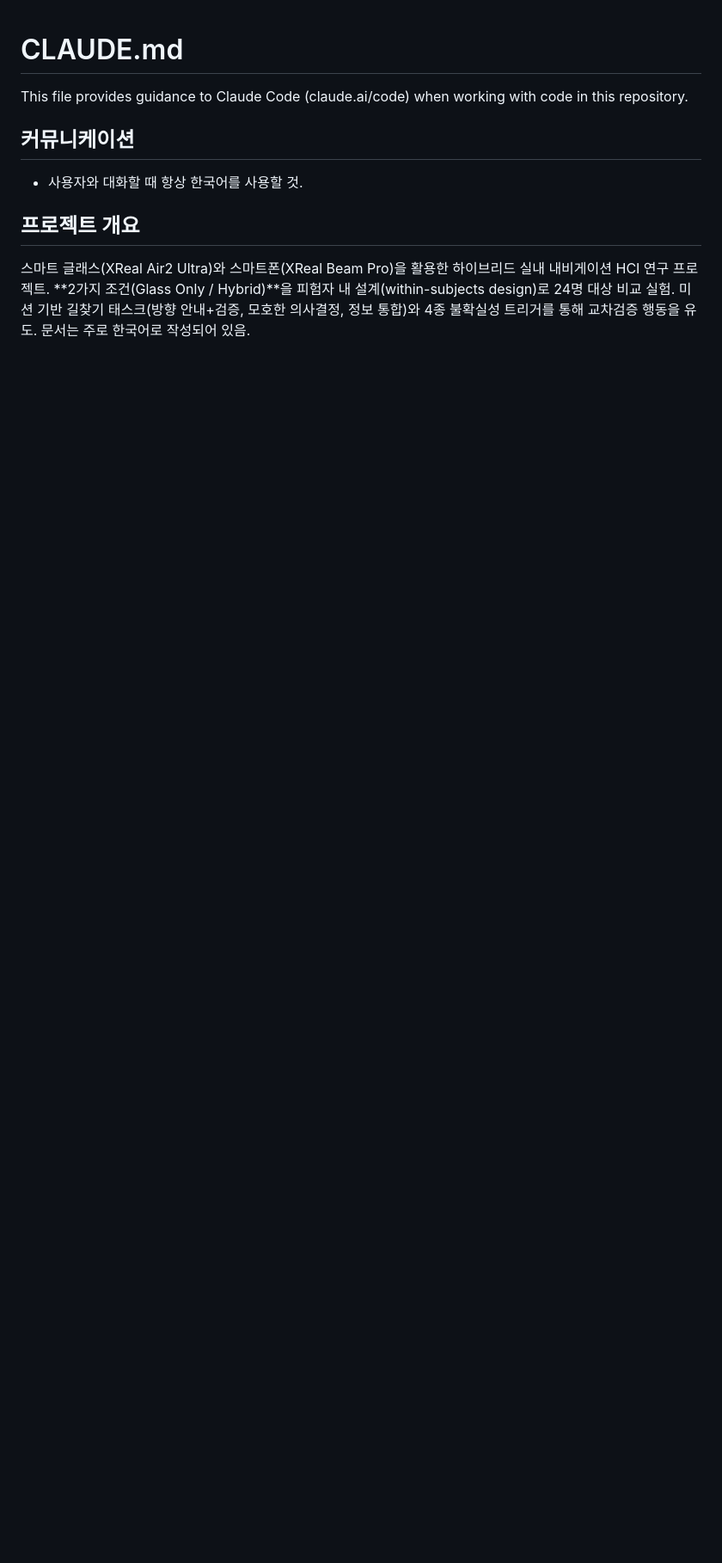
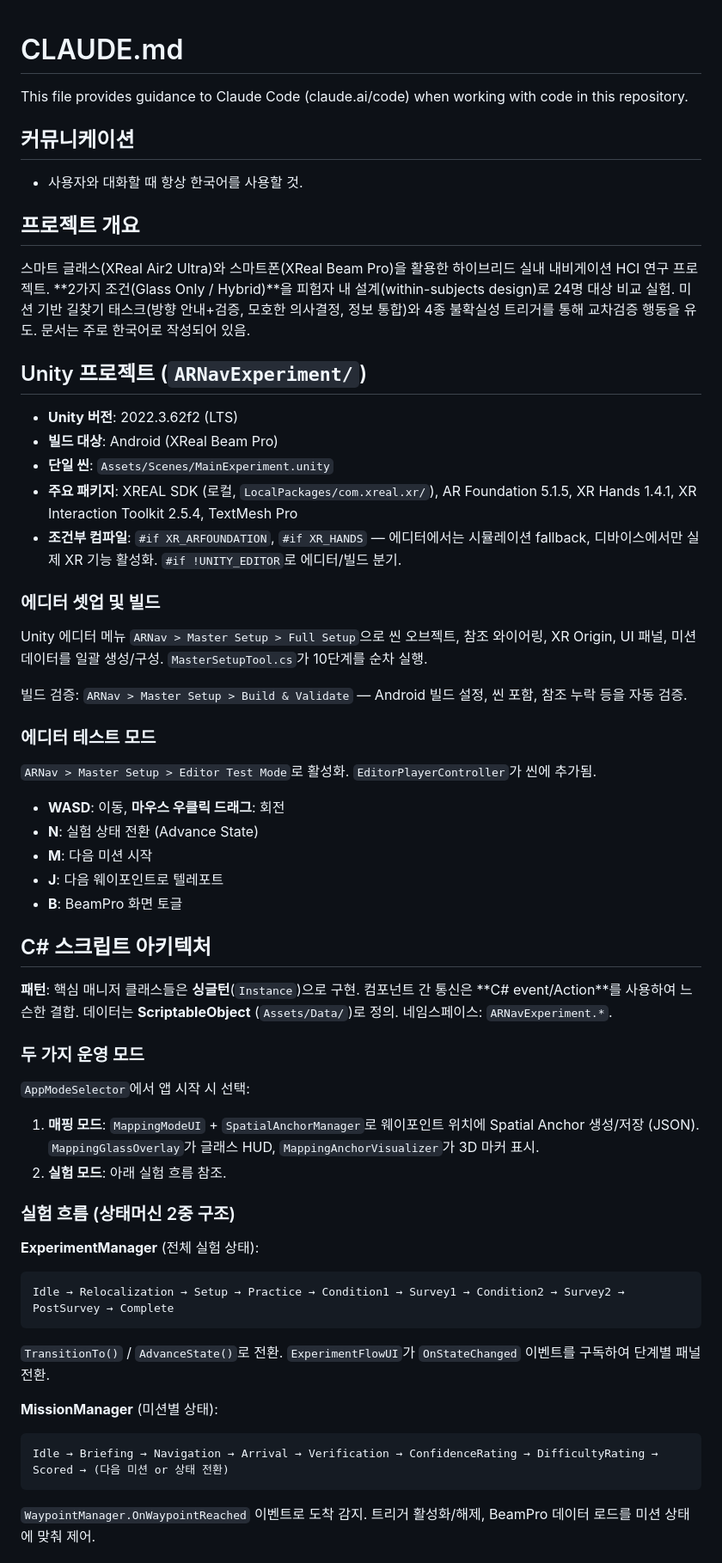
Before and after one commit to Facical/ArglassNavigation, a Markdown page: CLAUDE.md, the part around one of its changes. Shown at 86% size. GitHub-like rendering; blank space fills up the shorter version.

````diff
--- a/CLAUDE.md
+++ b/CLAUDE.md
@@ -9,3 +9,51 @@ This file provides guidance to Claude Code (claude.ai/code) when working with co
 ## 프로젝트 개요
 
 스마트 글래스(XReal Air2 Ultra)와 스마트폰(XReal Beam Pro)을 활용한 하이브리드 실내 내비게이션 HCI 연구 프로젝트. **2가지 조건(Glass Only / Hybrid)**을 피험자 내 설계(within-subjects design)로 24명 대상 비교 실험. 미션 기반 길찾기 태스크(방향 안내+검증, 모호한 의사결정, 정보 통합)와 4종 불확실성 트리거를 통해 교차검증 행동을 유도. 문서는 주로 한국어로 작성되어 있음.
+
+## Unity 프로젝트 (`ARNavExperiment/`)
+
+- **Unity 버전**: 2022.3.62f2 (LTS)
+- **빌드 대상**: Android (XReal Beam Pro)
+- **단일 씬**: `Assets/Scenes/MainExperiment.unity`
+- **주요 패키지**: XREAL SDK (로컬, `LocalPackages/com.xreal.xr/`), AR Foundation 5.1.5, XR Hands 1.4.1, XR Interaction Toolkit 2.5.4, TextMesh Pro
+- **조건부 컴파일**: `#if XR_ARFOUNDATION`, `#if XR_HANDS` — 에디터에서는 시뮬레이션 fallback, 디바이스에서만 실제 XR 기능 활성화. `#if !UNITY_EDITOR`로 에디터/빌드 분기.
+
+### 에디터 셋업 및 빌드
+
+Unity 에디터 메뉴 `ARNav > Master Setup > Full Setup`으로 씬 오브젝트, 참조 와이어링, XR Origin, UI 패널, 미션 데이터를 일괄 생성/구성. `MasterSetupTool.cs`가 10단계를 순차 실행.
+
+빌드 검증: `ARNav > Master Setup > Build & Validate` — Android 빌드 설정, 씬 포함, 참조 누락 등을 자동 검증.
+
+### 에디터 테스트 모드
+
+`ARNav > Master Setup > Editor Test Mode`로 활성화. `EditorPlayerController`가 씬에 추가됨.
+- **WASD**: 이동, **마우스 우클릭 드래그**: 회전
+- **N**: 실험 상태 전환 (Advance State)
+- **M**: 다음 미션 시작
+- **J**: 다음 웨이포인트로 텔레포트
+- **B**: BeamPro 화면 토글
+
+## C# 스크립트 아키텍처
+
+**패턴**: 핵심 매니저 클래스들은 **싱글턴**(`Instance`)으로 구현. 컴포넌트 간 통신은 **C# event/Action<T>**를 사용하여 느슨한 결합. 데이터는 **ScriptableObject** (`Assets/Data/`)로 정의. 네임스페이스: `ARNavExperiment.*`.
+
+### 두 가지 운영 모드
+
+`AppModeSelector`에서 앱 시작 시 선택:
+1. **매핑 모드**: `MappingModeUI` + `SpatialAnchorManager`로 웨이포인트 위치에 Spatial Anchor 생성/저장 (JSON). `MappingGlassOverlay`가 글래스 HUD, `MappingAnchorVisualizer`가 3D 마커 표시.
+2. **실험 모드**: 아래 실험 흐름 참조.
+
+### 실험 흐름 (상태머신 2중 구조)
+
+**ExperimentManager** (전체 실험 상태):
+```
+Idle → Relocalization → Setup → Practice → Condition1 → Survey1 → Condition2 → Survey2 → PostSurvey → Complete
+```
+`TransitionTo()` / `AdvanceState()`로 전환. `ExperimentFlowUI`가 `OnStateChanged` 이벤트를 구독하여 단계별 패널 전환.
+
+**MissionManager** (미션별 상태):
+```
+Idle → Briefing → Navigation → Arrival → Verification → ConfidenceRating → DifficultyRating → Scored → (다음 미션 or 상태 전환)
+```
+`WaypointManager.OnWaypointReached` 이벤트로 도착 감지. 트리거 활성화/해제, BeamPro 데이터 로드를 미션 상태에 맞춰 제어.
+
````
Also changed, not shown: other parts of CLAUDE.md (+20 -13 lines).
